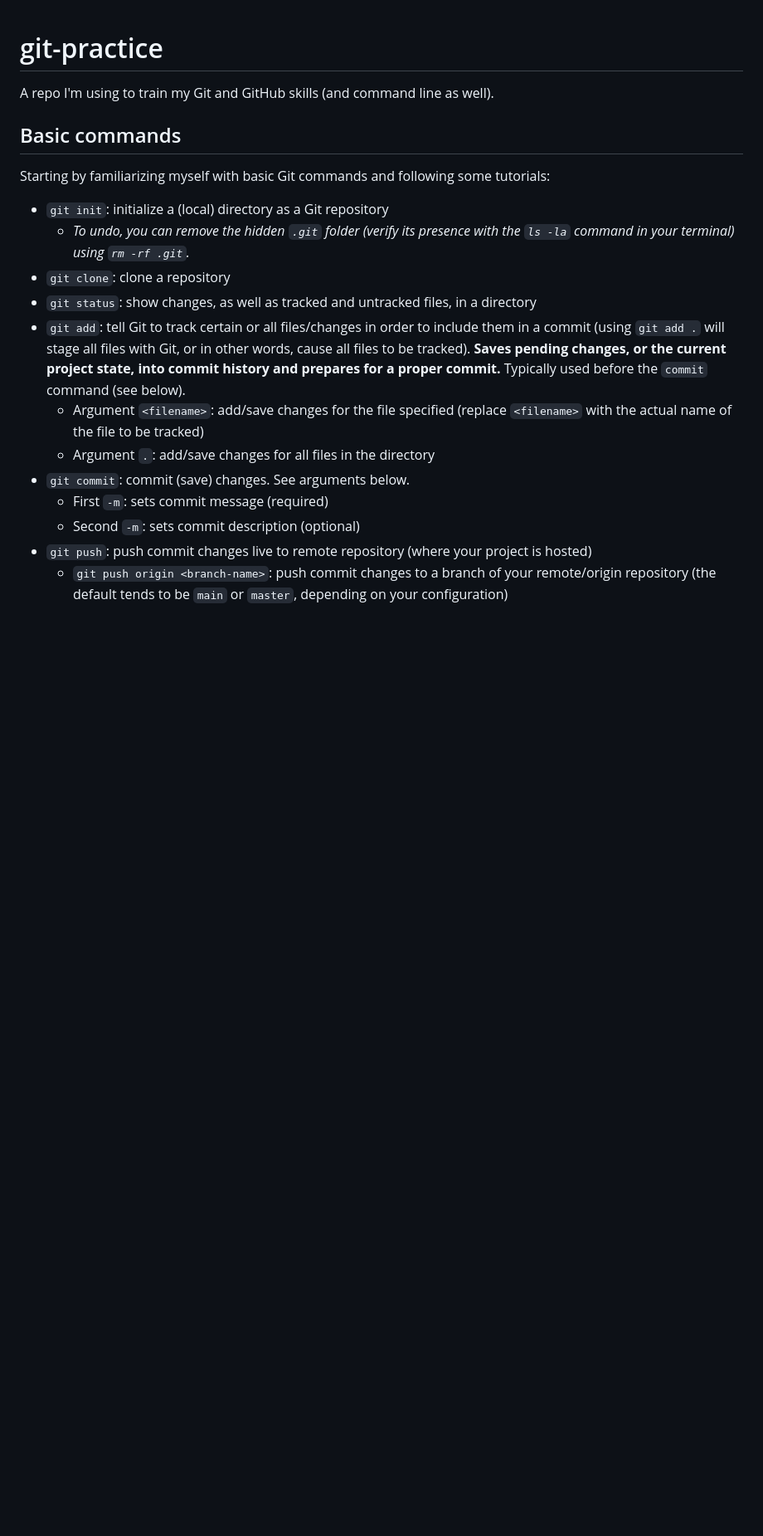
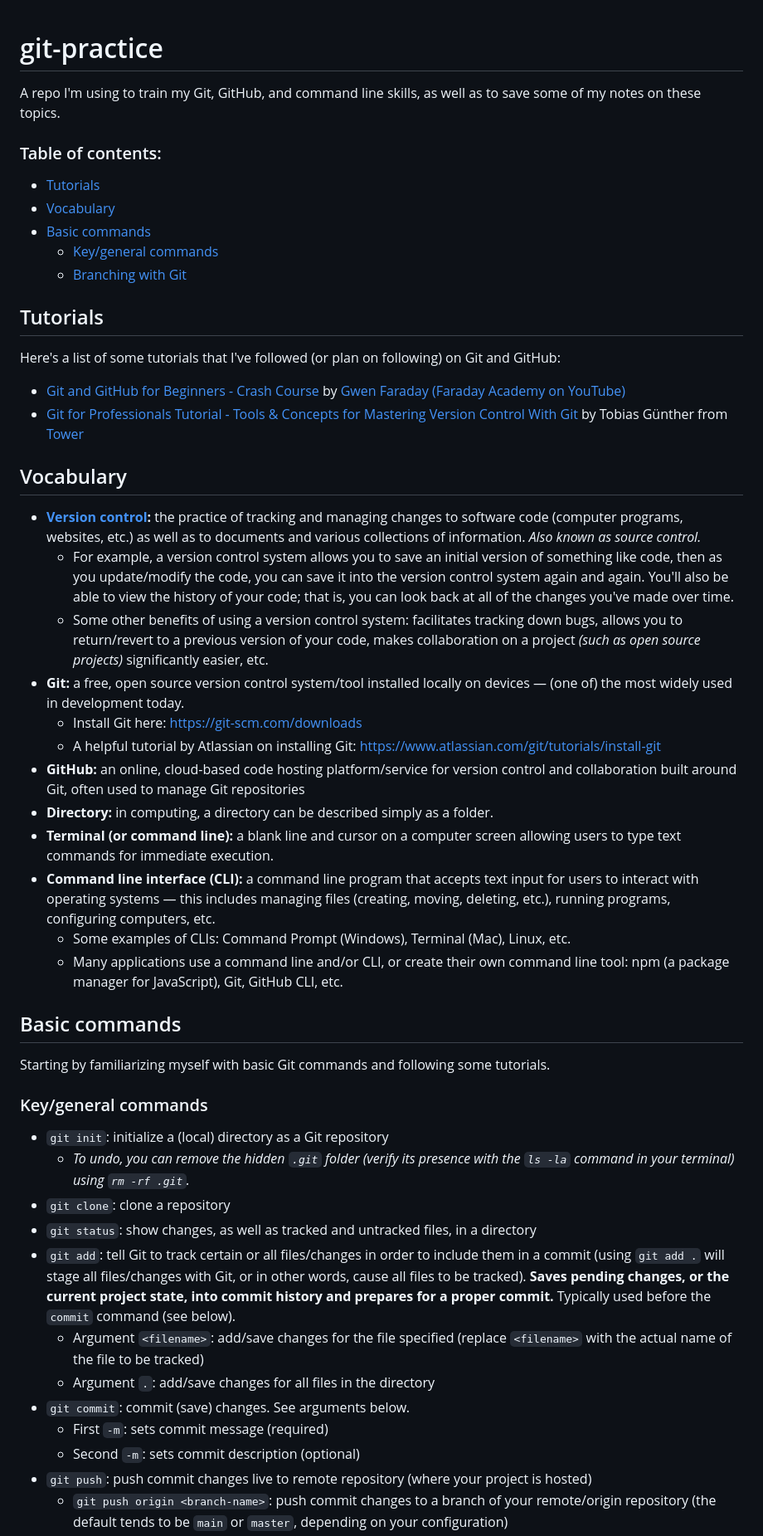
Before and after one commit to cw118/git-practice, a Markdown page: README.md, the part around the change printed below. Shown: that part at 83% size. Rendered like a GitHub page; blank space fills up the shorter version.

Commit message:
Add new sections and table of contents
Adds Tutorials, Branching with Git, a header for key/general commands, and a table of contents along with various other edits.

```diff
--- a/README.md
+++ b/README.md
@@ -1,16 +1,48 @@
 # git-practice
 
-A repo I'm using to train my Git and GitHub skills (and command line as well).
+A repo I'm using to train my Git, GitHub, and command line skills, as well as to save some of my notes on these topics.
+
+### Table of contents:
+
+- [Tutorials](#tutorials)
+- [Vocabulary](#vocabulary)
+- [Basic commands](#basic_commands)
+  - [Key/general commands](#key_general_commands)
+  - [Branching with Git](#branching_with_git)
+
+## Tutorials
+
+Here's a list of some tutorials that I've followed (or plan on following) on Git and GitHub:
+
+- [Git and GitHub for Beginners - Crash Course](https://www.youtube.com/watch?v=RGOj5yH7evk) by [Gwen Faraday (Faraday Academy on YouTube)](https://www.youtube.com/channel/UCxA99Yr6P_tZF9_BgtMGAWA)
+- [Git for Professionals Tutorial - Tools & Concepts for Mastering Version Control With Git](https://www.youtube.com/watch?v=Uszj_k0DGsg) by Tobias Günther from [Tower](https://www.git-tower.com/)
+
+## Vocabulary
+
+- **[Version control](https://www.atlassian.com/git/tutorials/what-is-version-control):** the practice of tracking and managing changes to software code (computer programs, websites, etc.) as well as to documents and various collections of information. *Also known as source control.*
+  - For example, a version control system allows you to save an initial version of something like code, then as you update/modify the code, you can save it into the version control system again and again. You'll also be able to view the history of your code; that is, you can look back at all of the changes you've made over time.
+  - Some other benefits of using a version control system: facilitates tracking down bugs, allows you to return/revert to a previous version of your code, makes collaboration on a project *(such as open source projects)* significantly easier, etc.
+- **Git:** a free, open source version control system/tool installed locally on devices — (one of) the most widely used in development today.
+  - Install Git here: https://git-scm.com/downloads
+  - A helpful tutorial by Atlassian on installing Git: https://www.atlassian.com/git/tutorials/install-git
+- **GitHub:** an online, cloud-based code hosting platform/service for version control and collaboration built around Git, often used to manage Git repositories
+- **Directory:** in computing, a directory can be described simply as a folder.
+- **Terminal (or command line):** a blank line and cursor on a computer screen allowing users to type text commands for immediate execution.
+- **Command line interface (CLI):** a command line program that accepts text input for users to interact with operating systems — this includes managing files (creating, moving, deleting, etc.), running programs, configuring computers, etc.
+  - Some examples of CLIs: Command Prompt (Windows), Terminal (Mac), Linux, etc.
+  - Many applications use a command line and/or CLI, or create their own command line tool: npm (a package manager for JavaScript), Git, GitHub CLI, etc.
 
 ## Basic commands
 
-Starting by familiarizing myself with basic Git commands and following some tutorials:
+Starting by familiarizing myself with basic Git commands and following some tutorials.
+
+### Key/general commands
 
 - `git init`: initialize a (local) directory as a Git repository
   - *To undo, you can remove the hidden `.git` folder (verify its presence with the `ls -la` command in your terminal) using `rm -rf .git`.*
 - `git clone`: clone a repository
 - `git status`: show changes, as well as tracked and untracked files, in a directory
-- `git add`: tell Git to track certain or all files/changes in order to include them in a commit (using `git add .` will stage all files with Git, or in other words, cause all files to be tracked). **Saves pending changes, or the current project state, into commit history and prepares for a proper commit.** Typically used before the `commit` command (see below).
+- `git add`: tell Git to track certain or all files/changes in order to include them in a commit (using `git add .` will stage all files/changes with Git, or in other words, cause all files to be tracked). **Saves pending changes, or the current project state, into commit history and prepares for a proper commit.** Typically used before the `commit` command (see below).
   - Argument `<filename>`: add/save changes for the file specified (replace `<filename>` with the actual name of the file to be tracked)
   - Argument `.`: add/save changes for all files in the directory
 - `git commit`: commit (save) changes. See arguments below.
```
Also changed, not shown: other parts of README.md (+12 -0 lines), git-branching.png (added).
